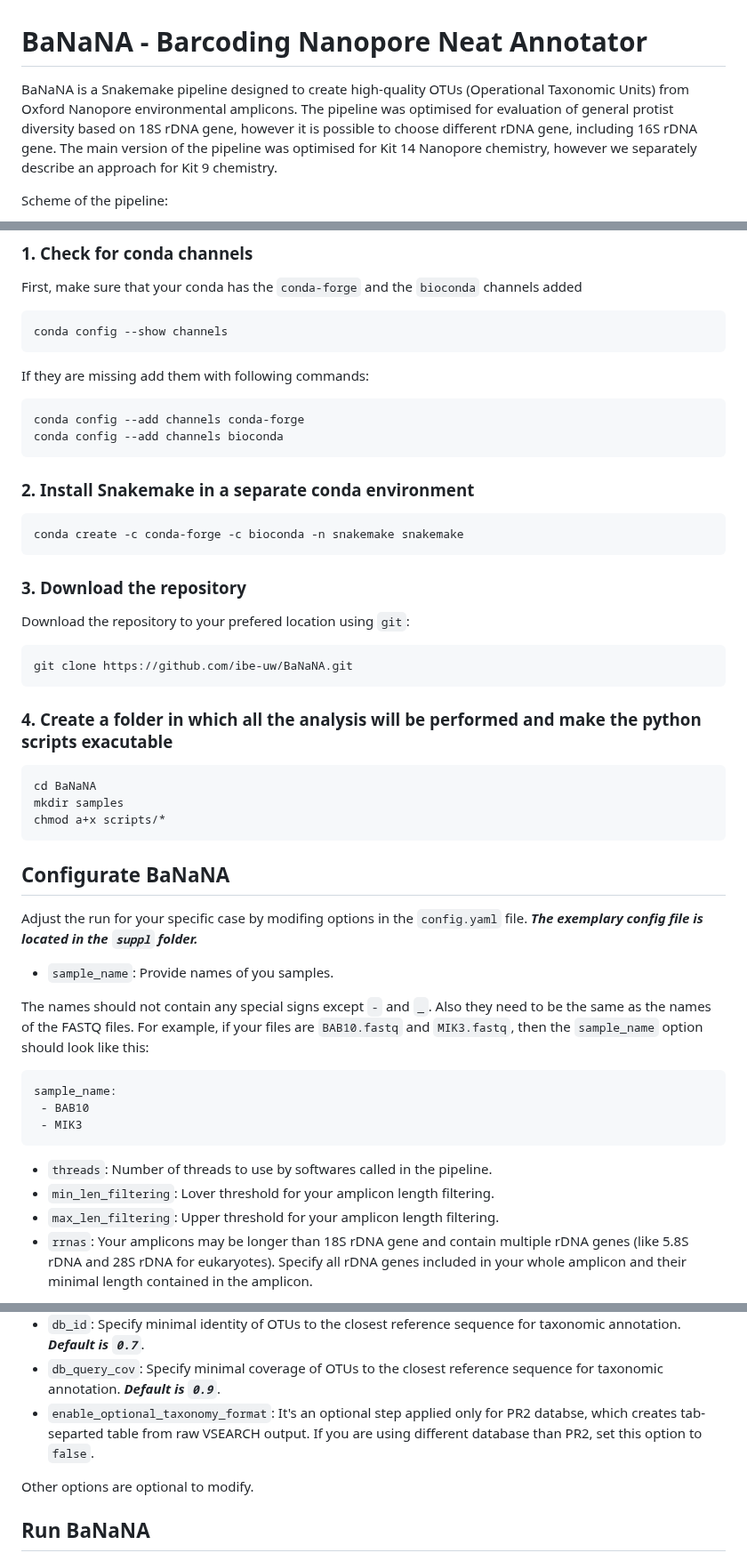
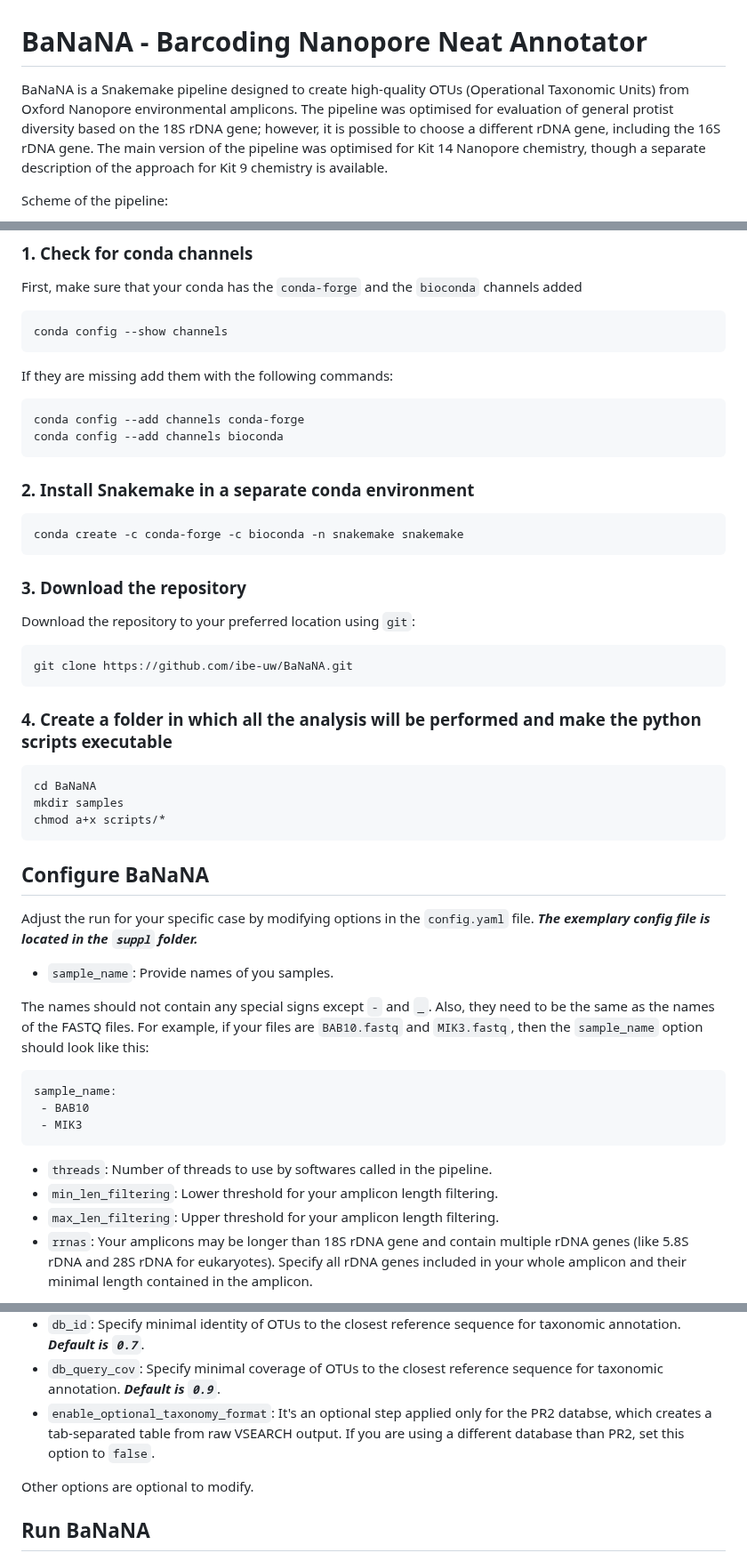
Before and after one commit to ibe-uw/BaNaNA, a Markdown page: README.md, 3 parts joined by grey strips. Shown at 89% size. Rendered like a GitHub page.

````diff
--- a/README.md
+++ b/README.md
@@ -1,6 +1,6 @@
 # BaNaNA - Barcoding Nanopore Neat Annotator
 
-BaNaNA is a Snakemake pipeline designed to create high-quality OTUs (Operational Taxonomic Units) from Oxford Nanopore environmental amplicons. The pipeline was optimised for evaluation of general protist diversity based on 18S rDNA gene, however it is possible to choose different rDNA gene, including 16S rDNA gene. The main version of the pipeline was optimised for Kit 14 Nanopore chemistry, however we separately describe an approach for Kit 9 chemistry.
+BaNaNA is a Snakemake pipeline designed to create high-quality OTUs (Operational Taxonomic Units) from Oxford Nanopore environmental amplicons. The pipeline was optimised for evaluation of general protist diversity based on the 18S rDNA gene; however, it is possible to choose a different rDNA gene, including the 16S rDNA gene. The main version of the pipeline was optimised for Kit 14 Nanopore chemistry, though a separate description of the approach for Kit 9 chemistry is available.
 
 Scheme of the pipeline:
 
@@ -28,7 +28,7 @@ First, make sure that your conda has the `conda-forge` and the `bioconda` channe
 conda config --show channels
 ```
 
-If they are missing add them with following commands:
+If they are missing add them with the following commands:
 
 ```
 conda config --add channels conda-forge
@@ -43,13 +43,13 @@ conda create -c conda-forge -c bioconda -n snakemake snakemake
 
 ### 3. Download the repository
 
-Download the repository to your prefered location using `git`:
+Download the repository to your preferred location using `git`:
 
 ```
 git clone https://github.com/ibe-uw/BaNaNA.git
 ```
 
-### 4. Create a folder in which all the analysis will be performed and make the python scripts exacutable
+### 4. Create a folder in which all the analysis will be performed and make the python scripts executable
 
 ```
 cd BaNaNA
@@ -58,13 +58,13 @@ chmod a+x scripts/*
 ```
 
 
-## Configurate BaNaNA
+## Configure BaNaNA
 
-Adjust the run for your specific case by modifing options in the `config.yaml` file. ***The exemplary config file is located in the `suppl` folder.***
+Adjust the run for your specific case by modifying options in the `config.yaml` file. ***The exemplary config file is located in the `suppl` folder.***
 
 * `sample_name`: Provide names of you samples.
 
-The names should not contain any special signs except `-` and `_`. Also they need to be the same as the names of the FASTQ files. For example, if your files are `BAB10.fastq` and `MIK3.fastq`, then the `sample_name` option should look like this:
+The names should not contain any special signs except `-` and `_`. Also, they need to be the same as the names of the FASTQ files. For example, if your files are `BAB10.fastq` and `MIK3.fastq`, then the `sample_name` option should look like this:
 
 ```
 sample_name:
@@ -73,7 +73,7 @@ sample_name:
 ```
 
 * `threads`: Number of threads to use by softwares called in the pipeline.
-* `min_len_filtering`: Lover threshold for your amplicon length filtering.
+* `min_len_filtering`: Lower threshold for your amplicon length filtering.
 * `max_len_filtering`: Upper threshold for your amplicon length filtering.
 * `rrnas`: Your amplicons may be longer than 18S rDNA gene and contain multiple rDNA genes (like 5.8S rDNA and 28S rDNA for eukaryotes). Specify all rDNA genes included in your whole amplicon and their minimal length contained in the amplicon.
 
@@ -93,7 +93,7 @@ rrnas: 18S_rRNA:1000
 * `db_location`: Provide absolute path to the reference database you want to use to assign the taxonomy with.
 * `db_id`: Specify minimal identity of OTUs to the closest reference sequence for taxonomic annotation. ***Default is `0.7`***.
 * `db_query_cov`: Specify minimal coverage of OTUs to the closest reference sequence for taxonomic annotation. ***Default is `0.9`***.
-* `enable_optional_taxonomy_format`: It's an optional step applied only for PR2 databse, which creates tab-separted table from raw VSEARCH output. If you are using different database than PR2, set this option to `false`.
+* `enable_optional_taxonomy_format`: It's an optional step applied only for the PR2 databse, which creates a tab-separated table from raw VSEARCH output. If you are using a different database than PR2, set this option to `false`.
 
 Other options are optional to modify.
 
````
Also changed, not shown: other parts of README.md (+1 -1 lines).
